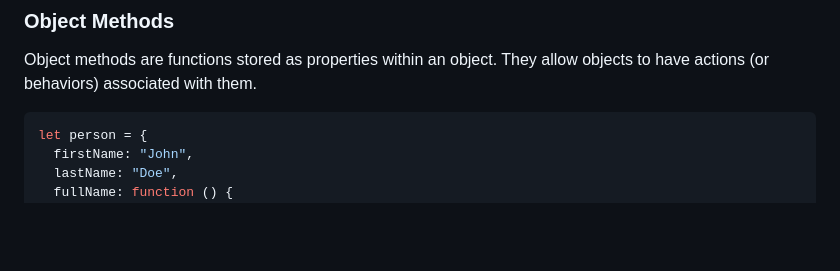
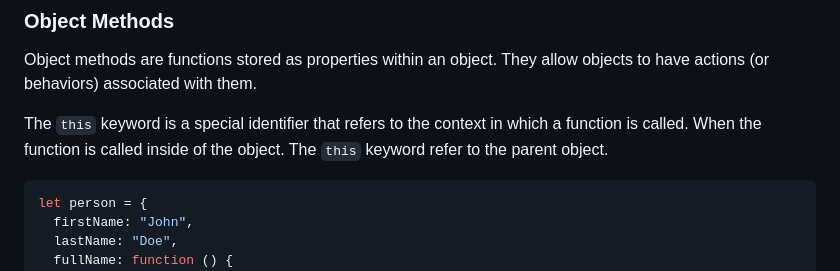
Before and after one commit to edmondklai/2023-summer, a Markdown page: week-8/agenda.md, the part around the change. Rendered like a GitHub page; blank space fills up the shorter version.

Commit message:
this keyword

````diff
--- a/week-8/agenda.md
+++ b/week-8/agenda.md
@@ -64,6 +64,8 @@ delete book.pages;
 
 Object methods are functions stored as properties within an object. They allow objects to have actions (or behaviors) associated with them.
 
+The `this` keyword is a special identifier that refers to the context in which a function is called. When the function is called inside of the object. The `this` keyword refer to the parent object.
+
 ```js
 let person = {
   firstName: "John",
````
